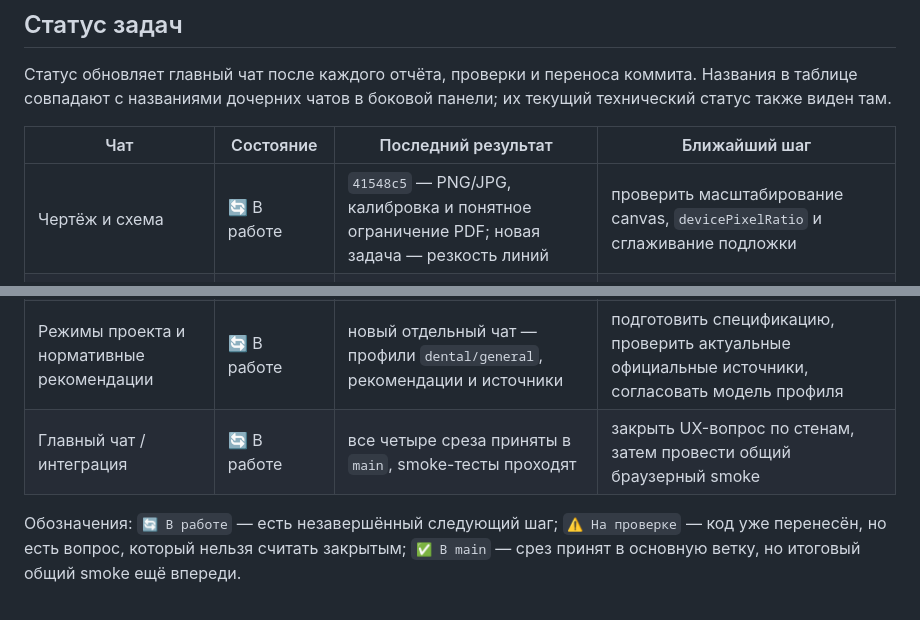
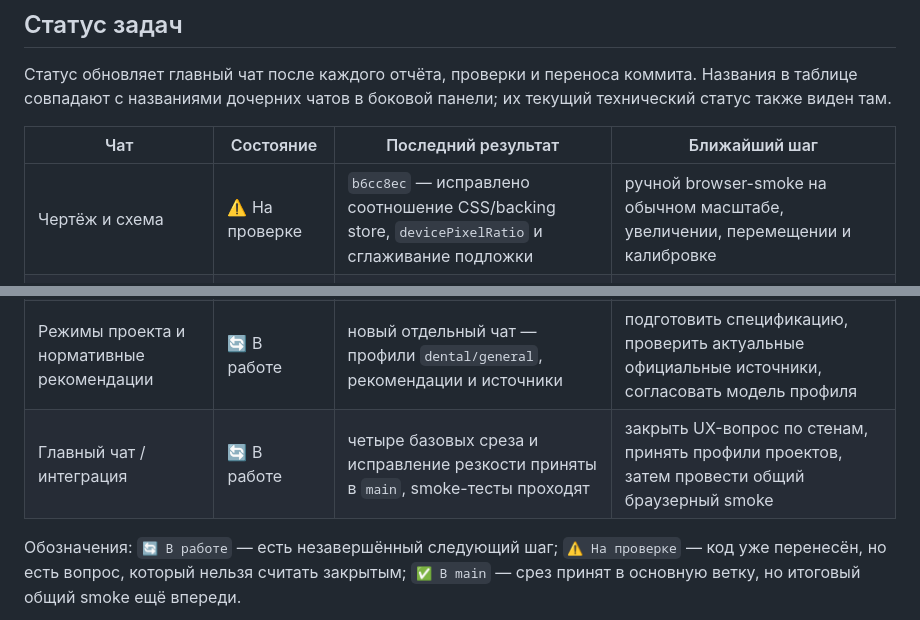
Before and after one commit to brandgrossmeister8-cmd/dentplan, a Markdown page: PROJECT_PLAN.md, 2 parts joined by grey strips. Rendered like a GitHub page.

Commit message:
Update drawing QA status

```diff
--- a/PROJECT_PLAN.md
+++ b/PROJECT_PLAN.md
@@ -12,12 +12,12 @@
 
 | Чат | Состояние | Последний результат | Ближайший шаг |
 |---|---|---|---|
-| Чертёж и схема | 🔄 В работе | `41548c5` — PNG/JPG, калибровка и понятное ограничение PDF; новая задача — резкость линий | проверить масштабирование canvas, `devicePixelRatio` и сглаживание подложки |
+| Чертёж и схема | ⚠️ На проверке | `b6cc8ec` — исправлено соотношение CSS/backing store, `devicePixelRatio` и сглаживание подложки | ручной browser-smoke на обычном масштабе, увеличении, перемещении и калибровке |
 | Предметы и оборудование | ✅ В main | `043345b` — каталог, камеры, перенос, точный угол и 2D/3D | ручная проверка добавления, перемещения и удаления |
 | Стены и проёмы | ⚠️ На проверке | `83b2717` — стены, перегородки, проёмы, ширина и расстояния проёма | уточнить и реализовать отображение расстояний слева/справа для самой стены |
 | Выгрузка данных | ✅ В main | `ff63592` — JSON, CSV и расширенный PDF с площадями и счётчиками | ручная проверка скачивания после редактирования |
 | Режимы проекта и нормативные рекомендации | 🔄 В работе | новый отдельный чат — профили `dental/general`, рекомендации и источники | подготовить спецификацию, проверить актуальные официальные источники, согласовать модель профиля |
-| Главный чат / интеграция | 🔄 В работе | все четыре среза приняты в `main`, smoke-тесты проходят | закрыть UX-вопрос по стенам, затем провести общий браузерный smoke |
+| Главный чат / интеграция | 🔄 В работе | четыре базовых среза и исправление резкости приняты в `main`, smoke-тесты проходят | закрыть UX-вопрос по стенам, принять профили проектов, затем провести общий браузерный smoke |
 
 Обозначения: `🔄 В работе` — есть незавершённый следующий шаг; `⚠️ На проверке` — код уже перенесён, но есть вопрос, который нельзя считать закрытым; `✅ В main` — срез принят в основную ветку, но итоговый общий smoke ещё впереди.
 
```
